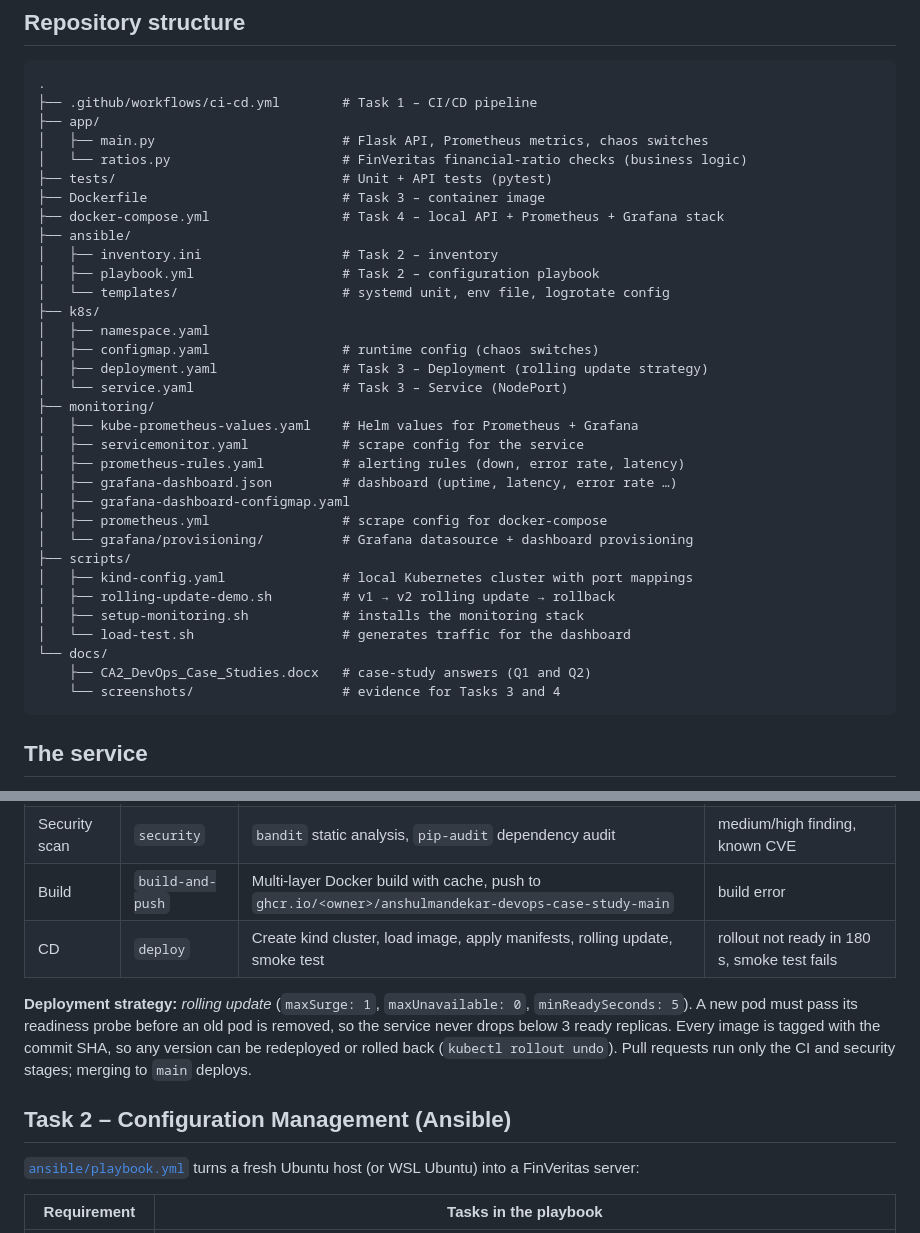
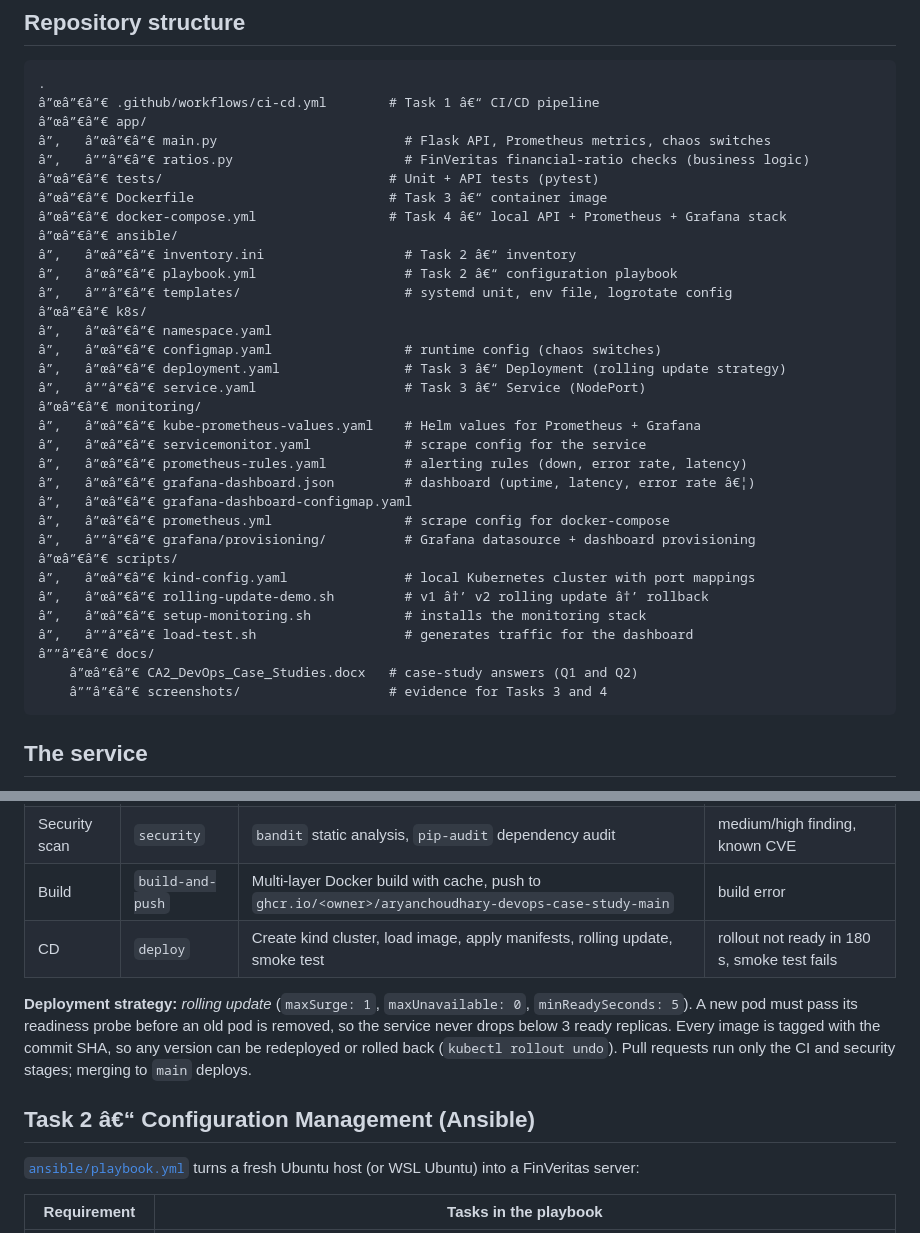
Before and after one commit to aryanchoudhary1008/AryanChoudhary-devops-case-study-main, a Markdown page: README.md, 2 parts joined by grey strips. GitHub-like rendering.

````diff
--- a/README.md
+++ b/README.md
@@ -62,38 +62,38 @@ flowchart LR
 
 ```
 .
-├── .github/workflows/ci-cd.yml        # Task 1 – CI/CD pipeline
-├── app/
-│   ├── main.py                        # Flask API, Prometheus metrics, chaos switches
-│   └── ratios.py                      # FinVeritas financial-ratio checks (business logic)
-├── tests/                             # Unit + API tests (pytest)
-├── Dockerfile                         # Task 3 – container image
-├── docker-compose.yml                 # Task 4 – local API + Prometheus + Grafana stack
-├── ansible/
-│   ├── inventory.ini                  # Task 2 – inventory
-│   ├── playbook.yml                   # Task 2 – configuration playbook
-│   └── templates/                     # systemd unit, env file, logrotate config
-├── k8s/
-│   ├── namespace.yaml
-│   ├── configmap.yaml                 # runtime config (chaos switches)
-│   ├── deployment.yaml                # Task 3 – Deployment (rolling update strategy)
-│   └── service.yaml                   # Task 3 – Service (NodePort)
-├── monitoring/
-│   ├── kube-prometheus-values.yaml    # Helm values for Prometheus + Grafana
-│   ├── servicemonitor.yaml            # scrape config for the service
-│   ├── prometheus-rules.yaml          # alerting rules (down, error rate, latency)
-│   ├── grafana-dashboard.json         # dashboard (uptime, latency, error rate …)
-│   ├── grafana-dashboard-configmap.yaml
-│   ├── prometheus.yml                 # scrape config for docker-compose
-│   └── grafana/provisioning/          # Grafana datasource + dashboard provisioning
-├── scripts/
-│   ├── kind-config.yaml               # local Kubernetes cluster with port mappings
-│   ├── rolling-update-demo.sh         # v1 → v2 rolling update → rollback
-│   ├── setup-monitoring.sh            # installs the monitoring stack
-│   └── load-test.sh                   # generates traffic for the dashboard
-└── docs/
-    ├── CA2_DevOps_Case_Studies.docx   # case-study answers (Q1 and Q2)
-    └── screenshots/                   # evidence for Tasks 3 and 4
+â”œâ”€â”€ .github/workflows/ci-cd.yml        # Task 1 â€“ CI/CD pipeline
+â”œâ”€â”€ app/
+â”‚   â”œâ”€â”€ main.py                        # Flask API, Prometheus metrics, chaos switches
+â”‚   â””â”€â”€ ratios.py                      # FinVeritas financial-ratio checks (business logic)
+â”œâ”€â”€ tests/                             # Unit + API tests (pytest)
+â”œâ”€â”€ Dockerfile                         # Task 3 â€“ container image
+â”œâ”€â”€ docker-compose.yml                 # Task 4 â€“ local API + Prometheus + Grafana stack
+â”œâ”€â”€ ansible/
+â”‚   â”œâ”€â”€ inventory.ini                  # Task 2 â€“ inventory
+â”‚   â”œâ”€â”€ playbook.yml                   # Task 2 â€“ configuration playbook
+â”‚   â””â”€â”€ templates/                     # systemd unit, env file, logrotate config
+â”œâ”€â”€ k8s/
+â”‚   â”œâ”€â”€ namespace.yaml
+â”‚   â”œâ”€â”€ configmap.yaml                 # runtime config (chaos switches)
+â”‚   â”œâ”€â”€ deployment.yaml                # Task 3 â€“ Deployment (rolling update strategy)
+â”‚   â””â”€â”€ service.yaml                   # Task 3 â€“ Service (NodePort)
+â”œâ”€â”€ monitoring/
+â”‚   â”œâ”€â”€ kube-prometheus-values.yaml    # Helm values for Prometheus + Grafana
+â”‚   â”œâ”€â”€ servicemonitor.yaml            # scrape config for the service
+â”‚   â”œâ”€â”€ prometheus-rules.yaml          # alerting rules (down, error rate, latency)
+â”‚   â”œâ”€â”€ grafana-dashboard.json         # dashboard (uptime, latency, error rate â€¦)
+â”‚   â”œâ”€â”€ grafana-dashboard-configmap.yaml
+â”‚   â”œâ”€â”€ prometheus.yml                 # scrape config for docker-compose
+â”‚   â””â”€â”€ grafana/provisioning/          # Grafana datasource + dashboard provisioning
+â”œâ”€â”€ scripts/
+â”‚   â”œâ”€â”€ kind-config.yaml               # local Kubernetes cluster with port mappings
+â”‚   â”œâ”€â”€ rolling-update-demo.sh         # v1 â†’ v2 rolling update â†’ rollback
+â”‚   â”œâ”€â”€ setup-monitoring.sh            # installs the monitoring stack
+â”‚   â””â”€â”€ load-test.sh                   # generates traffic for the dashboard
+â””â”€â”€ docs/
+    â”œâ”€â”€ CA2_DevOps_Case_Studies.docx   # case-study answers (Q1 and Q2)
+    â””â”€â”€ screenshots/                   # evidence for Tasks 3 and 4
 ```
 
 ## The service
@@ -151,7 +151,7 @@ flowchart LR
 |---|---|---|---|
 | CI | `test` | Install deps, `flake8`, `pytest --cov-fail-under=85` | lint error, failing test, coverage < 85% |
 | Security scan | `security` | `bandit` static analysis, `pip-audit` dependency audit | medium/high finding, known CVE |
-| Build | `build-and-push` | Multi-layer Docker build with cache, push to `ghcr.io/<owner>/anshulmandekar-devops-case-study-main` | build error |
+| Build | `build-and-push` | Multi-layer Docker build with cache, push to `ghcr.io/<owner>/aryanchoudhary-devops-case-study-main` | build error |
 | CD | `deploy` | Create kind cluster, load image, apply manifests, rolling update, smoke test | rollout not ready in 180 s, smoke test fails |
 
 **Deployment strategy:** *rolling update* (`maxSurge: 1`, `maxUnavailable: 0`, `minReadySeconds: 5`).
@@ -159,7 +159,7 @@ A new pod must pass its readiness probe before an old pod is removed, so the ser
 3 ready replicas. Every image is tagged with the commit SHA, so any version can be redeployed or rolled back
 (`kubectl rollout undo`). Pull requests run only the CI and security stages; merging to `main` deploys.
 
-## Task 2 – Configuration Management (Ansible)
+## Task 2 â€“ Configuration Management (Ansible)
 
 [`ansible/playbook.yml`](ansible/playbook.yml) turns a fresh Ubuntu host (or WSL Ubuntu) into a FinVeritas server:
 
````
Also changed, not shown: other parts of README.md (+51 -51 lines).
